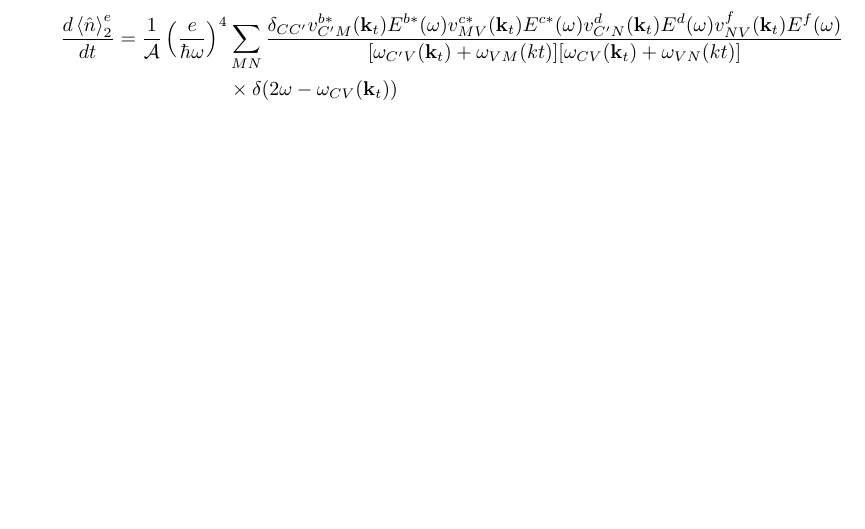
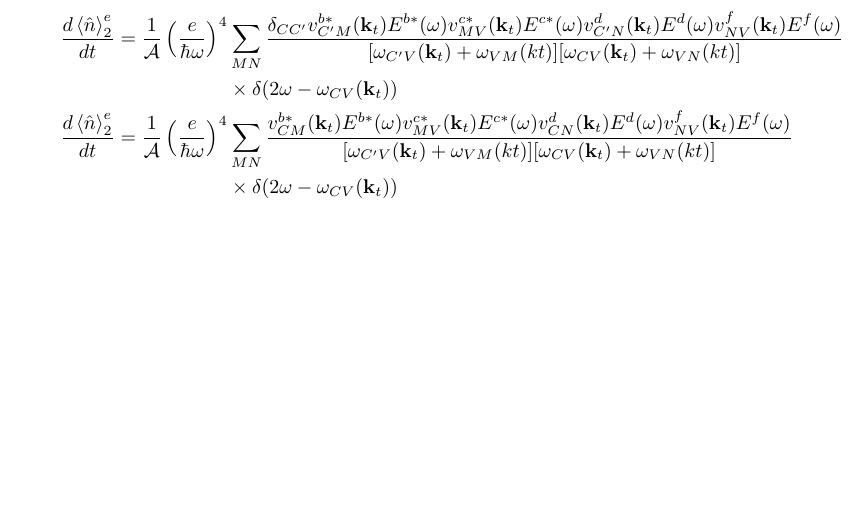
Before and after one commit to reinaldo-z/spin_current_injection, a LaTeX document (spin_current_injection.tex): part of page 7 of 7, cut so that both start at the same text. Compiled offline with pdfLaTeX.

Commit message:
Added one equation

```diff
--- a/spin_current_injection.tex
+++ b/spin_current_injection.tex
@@ -423,6 +423,11 @@ Eq. \eqref{eq:op_S} we have we obtain
 \sum_{MN} \frac{\delta_{CC'} v^{b*}_{C'M}(\kt) E^{b*}(\omega)v^{c*}_{MV}(\kt) E^{c*}(\omega)
 v^{d}_{C'N}(\kt) E^{d}(\omega)v^{f}_{NV}(\kt) E^{f}(\omega)}
 {[\omega_{C'V}(\kt)+\omega_{VM}(kt)][\omega_{CV}(\kt)+\omega_{VN}(kt)]} \nonumber \\
+& \times \dw \\
+\frac{d\ev*{\hat{n}}^{e}_2}{dt}= \frac{1}{\mathcal{A}} \left(\frac{e}{\hbar\omega}\right)^{4} &
+\sum_{MN} \frac{v^{b*}_{CM}(\kt) E^{b*}(\omega)v^{c*}_{MV}(\kt) E^{c*}(\omega)
+v^{d}_{CN}(\kt) E^{d}(\omega)v^{f}_{NV}(\kt) E^{f}(\omega)}
+{[\omega_{C'V}(\kt)+\omega_{VM}(kt)][\omega_{CV}(\kt)+\omega_{VN}(kt)]} \nonumber \\
 & \times \dw
 \end{align*}
 
```
